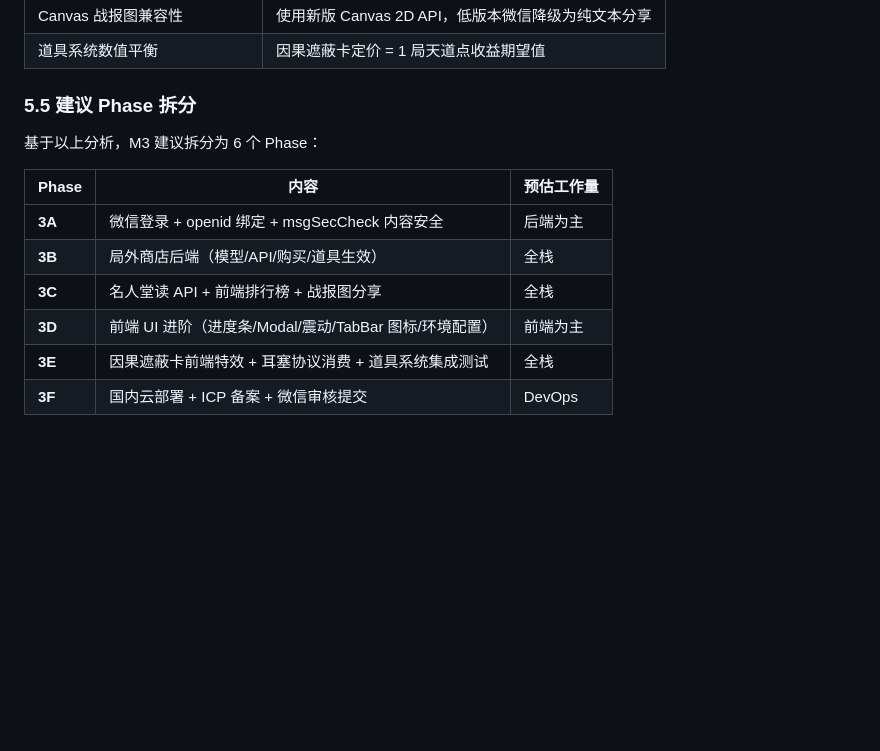
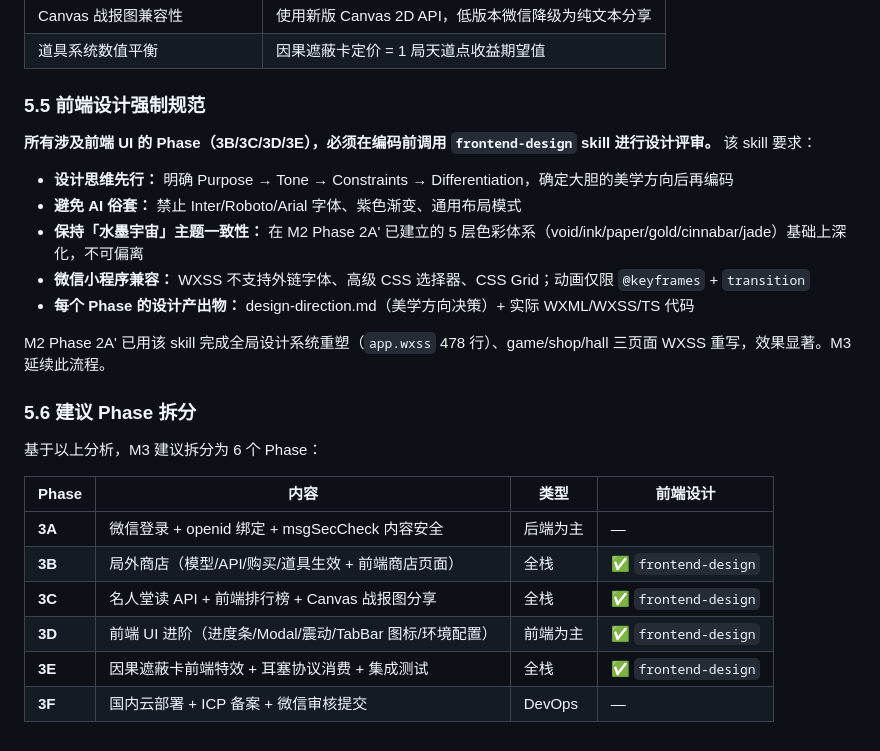
Before and after one commit to Requim/UnlimitWorld, a Markdown page: M3-client-launch.md, the part around the change. Drawn GitHub-style; blank space fills up the shorter version.

Commit message:
M3: 补充前端设计规范 — 所有涉及 UI 的 Phase 必须调用 frontend-design skill

```diff
--- a/M3-client-launch.md
+++ b/M3-client-launch.md
@@ -147,15 +147,27 @@ M2 Phase 2D 已实现：
 | Canvas 战报图兼容性 | 使用新版 Canvas 2D API，低版本微信降级为纯文本分享 |
 | 道具系统数值平衡 | 因果遮蔽卡定价 = 1 局天道点收益期望值 |
 
-### 5.5 建议 Phase 拆分
+### 5.5 前端设计强制规范
+
+**所有涉及前端 UI 的 Phase（3B/3C/3D/3E），必须在编码前调用 `frontend-design` skill 进行设计评审。** 该 skill 要求：
+
+- **设计思维先行：** 明确 Purpose → Tone → Constraints → Differentiation，确定大胆的美学方向后再编码
+- **避免 AI 俗套：** 禁止 Inter/Roboto/Arial 字体、紫色渐变、通用布局模式
+- **保持「水墨宇宙」主题一致性：** 在 M2 Phase 2A' 已建立的 5 层色彩体系（void/ink/paper/gold/cinnabar/jade）基础上深化，不可偏离
+- **微信小程序兼容：** WXSS 不支持外链字体、高级 CSS 选择器、CSS Grid；动画仅限 `@keyframes` + `transition`
+- **每个 Phase 的设计产出物：** design-direction.md（美学方向决策）+ 实际 WXML/WXSS/TS 代码
+
+M2 Phase 2A' 已用该 skill 完成全局设计系统重塑（`app.wxss` 478 行）、game/shop/hall 三页面 WXSS 重写，效果显著。M3 延续此流程。
+
+### 5.6 建议 Phase 拆分
 
 基于以上分析，M3 建议拆分为 6 个 Phase：
 
-| Phase | 内容 | 预估工作量 |
-|-------|------|-----------|
-| **3A** | 微信登录 + openid 绑定 + msgSecCheck 内容安全 | 后端为主 |
-| **3B** | 局外商店后端（模型/API/购买/道具生效） | 全栈 |
-| **3C** | 名人堂读 API + 前端排行榜 + 战报图分享 | 全栈 |
-| **3D** | 前端 UI 进阶（进度条/Modal/震动/TabBar 图标/环境配置） | 前端为主 |
-| **3E** | 因果遮蔽卡前端特效 + 耳塞协议消费 + 道具系统集成测试 | 全栈 |
-| **3F** | 国内云部署 + ICP 备案 + 微信审核提交 | DevOps |
+| Phase | 内容 | 类型 | 前端设计 |
+|-------|------|------|----------|
+| **3A** | 微信登录 + openid 绑定 + msgSecCheck 内容安全 | 后端为主 | — |
+| **3B** | 局外商店（模型/API/购买/道具生效 + 前端商店页面） | 全栈 | ✅ `frontend-design` |
+| **3C** | 名人堂读 API + 前端排行榜 + Canvas 战报图分享 | 全栈 | ✅ `frontend-design` |
+| **3D** | 前端 UI 进阶（进度条/Modal/震动/TabBar 图标/环境配置） | 前端为主 | ✅ `frontend-design` |
+| **3E** | 因果遮蔽卡前端特效 + 耳塞协议消费 + 集成测试 | 全栈 | ✅ `frontend-design` |
+| **3F** | 国内云部署 + ICP 备案 + 微信审核提交 | DevOps | — |
```
